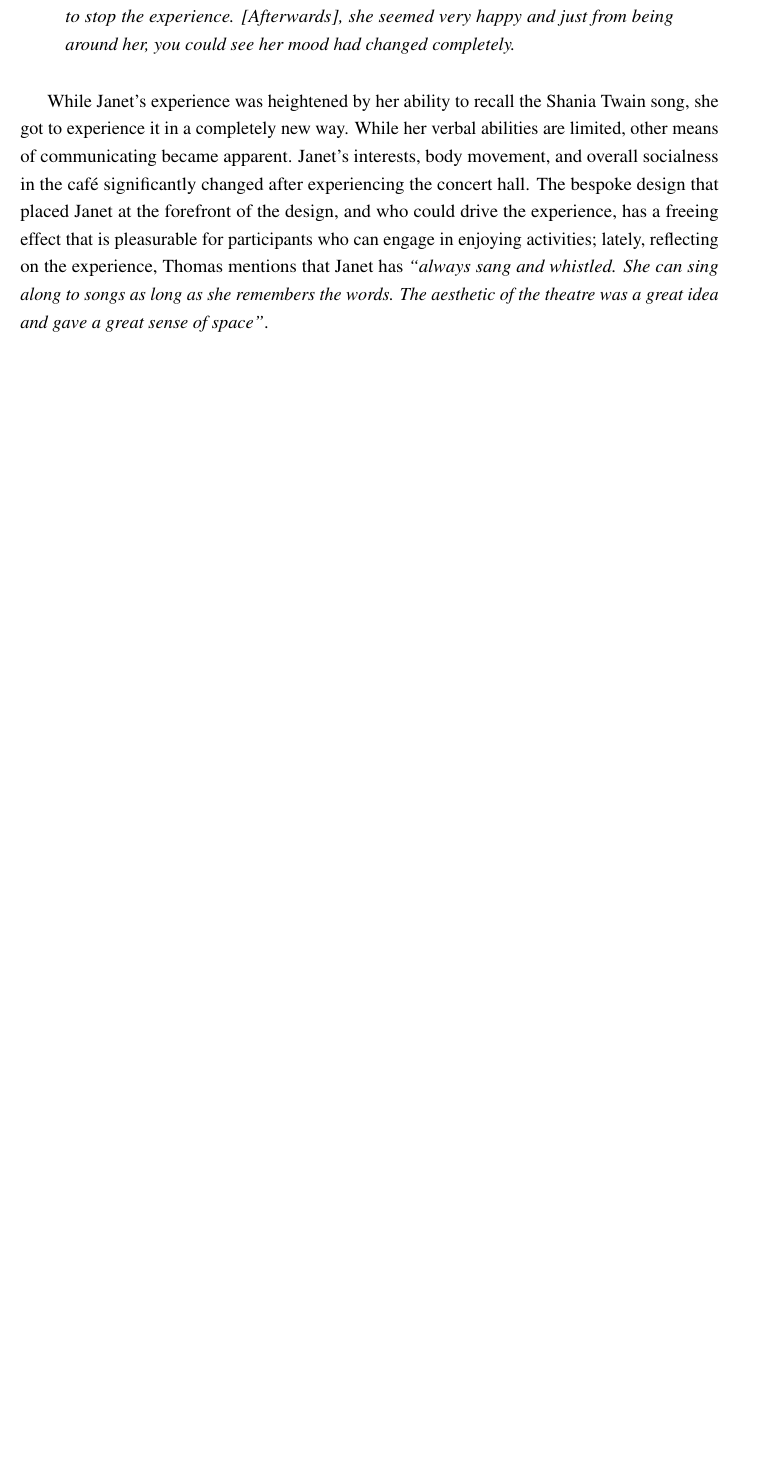
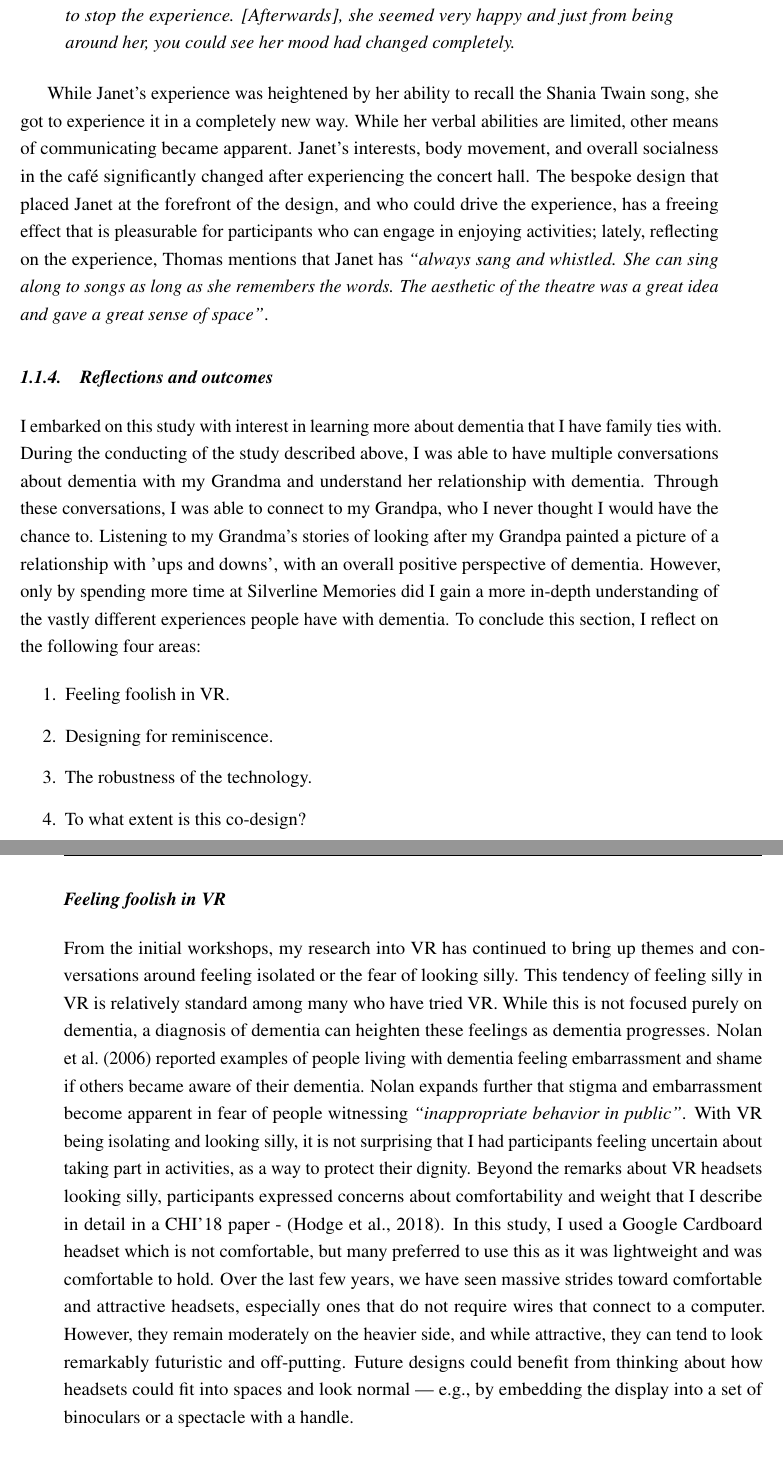
Before and after one commit to jameshodge96/Thesis, a LaTeX thesis (thesis.tex, which reads Chapters/04_Relationships.tex): part of page 6 of 7 before the commit and two parts of pages 6 and 7 of 10 after it, the two joined at a grey line, cut so that both start at the same text, the shorter picture padded with empty space. Compiled offline with pdfLaTeX.

Commit message:
Addeded Designing for reminiscence

```diff
--- a/Chapters/04_Relationships.tex
+++ b/Chapters/04_Relationships.tex
@@ -75,3 +75,17 @@ Near the end of the workshop, I sat down with Thomas and Janet to show them thei
 \end{quote}
 
 While Janet’s experience was heightened by her ability to recall the Shania Twain song, she got to experience it in a completely new way. While her verbal abilities are limited, other means of communicating became apparent. Janet’s interests, body movement, and overall socialness in the café significantly changed after experiencing the concert hall. The bespoke design that placed Janet at the forefront of the design, and who could drive the experience, has a freeing effect that is pleasurable for participants who can engage in enjoying activities; lately, reflecting on the experience, Thomas mentions that Janet has \textit{``always sang and whistled. She can sing along to songs as long as she remembers the words. The aesthetic of the theatre was a great idea and gave a great sense of space''}.
+
+\subsection{Reflections and outcomes}
+\label{S1:ReflectionsOutcomes}
+I embarked on this study with interest in learning more about dementia that I have family ties with. During the conducting of the study described above, I was able to have multiple conversations about dementia with my Grandma and understand her relationship with dementia. Through these conversations, I was able to connect to my Grandpa, who I never thought I would have the chance to. Listening to my Grandma's stories of looking after my Grandpa painted a picture of a relationship with 'ups and downs', with an overall positive perspective of dementia. However, only by spending more time at Silverline Memories did I gain a more in-depth understanding of the vastly different experiences people have with dementia. To conclude this section, I reflect on the following four areas:
+\begin{enumerate}
+    \item Feeling foolish in VR.
+    \item Designing for reminiscence.
+    \item The robustness of the technology.
+    \item To what extent is this co-design?
+\end{enumerate}
+
+\subsubsection{Feeling foolish in VR}
+\label{S1:Foolish}
+From the initial workshops, my research into VR has continued to bring up themes and conversations around feeling isolated or the fear of looking silly. This tendency of feeling silly in VR is relatively standard among many who have tried VR. While this is not focused purely on dementia, a diagnosis of dementia can heighten these feelings as dementia progresses. \cite{nolan_perceptions_2006} reported examples of people living with dementia feeling embarrassment and shame if others became aware of their dementia. Nolan expands further that stigma and embarrassment become apparent in fear of people witnessing \textit{``inappropriate behavior in public''}. With VR being isolating and looking silly, it is not surprising that I had participants feeling uncertain about taking part in activities, as a way to protect their dignity. Beyond the remarks about VR headsets looking silly, participants expressed concerns about comfortability and weight that I describe in detail in a CHI'18 paper - \citep{hodge_exploring_2018}. In this study, I used a Google Cardboard headset which is not comfortable, but many preferred to use this as it was lightweight and was comfortable to hold. Over the last few years, we have seen massive strides toward comfortable and attractive headsets, especially ones that do not require wires that connect to a computer. However, they remain moderately on the heavier side, and while attractive, they can tend to look remarkably futuristic and off-putting. Future designs could benefit from thinking about how headsets could fit into spaces and look normal — e.g., by embedding the display into a set of binoculars or a spectacle with a handle.
```
Also changed, not shown: Chapters/04_Relationships.tex (11 more changed lines).
